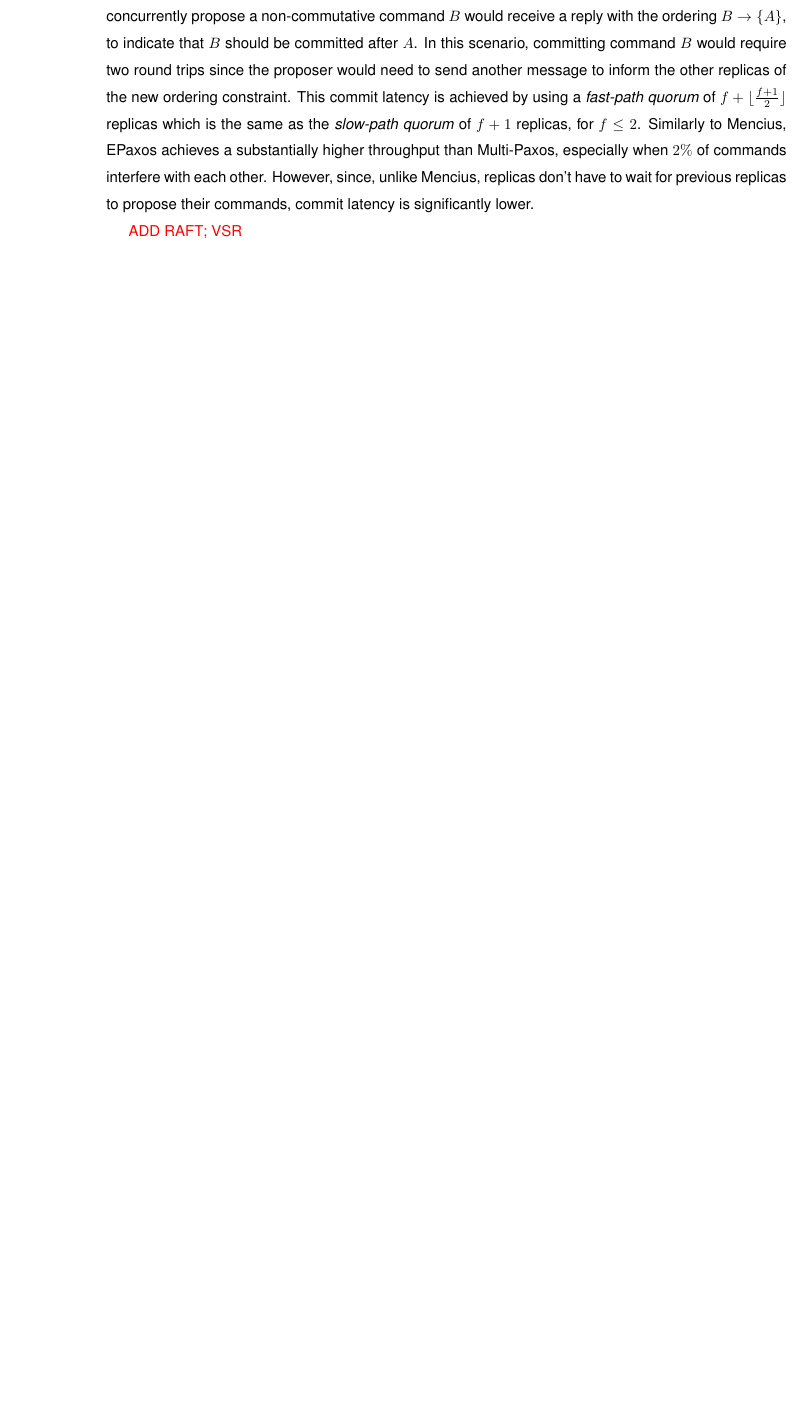
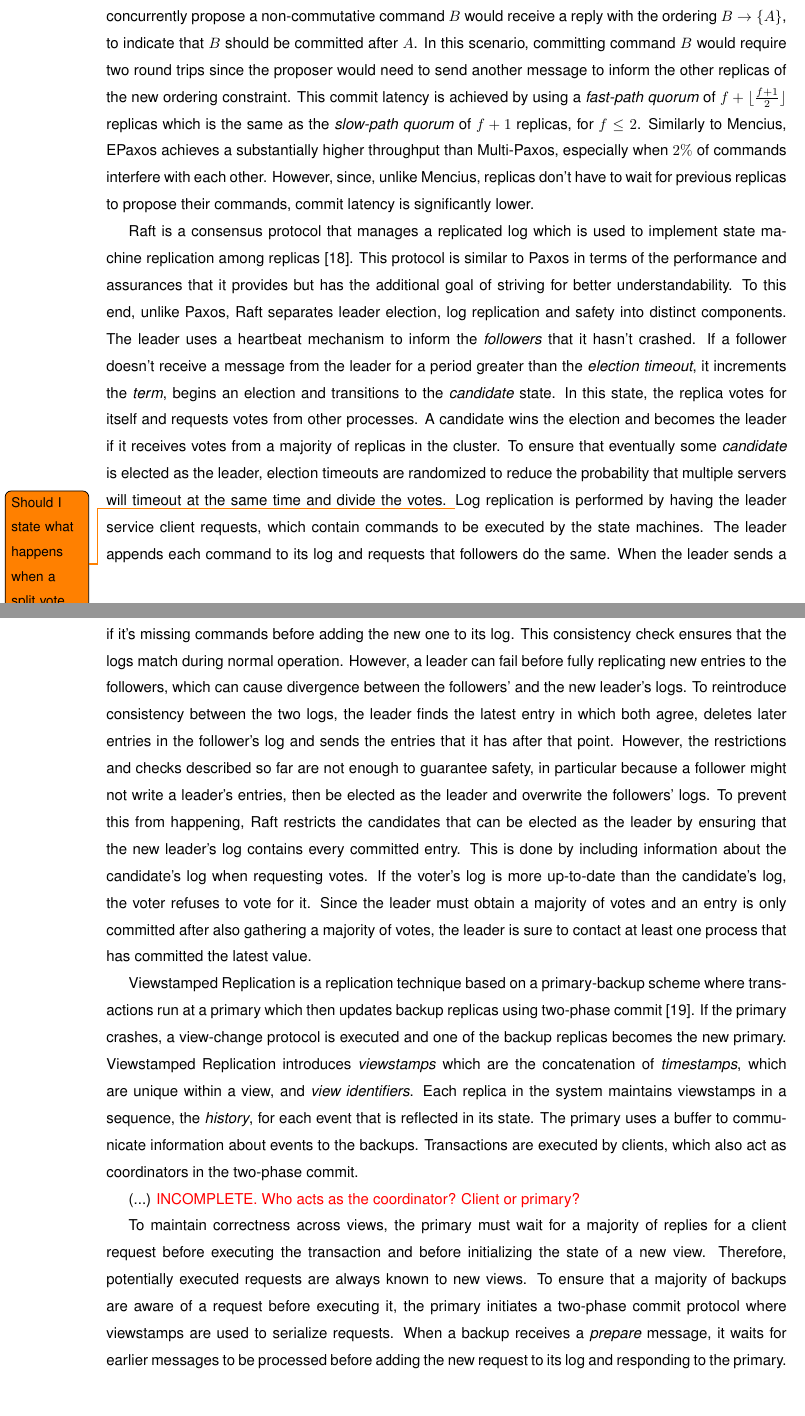
Before and after one commit to MiguelPires/College_misc, a LaTeX thesis (Thesis.tex, which reads related.tex): part of page 26 of 77 before the commit and two parts of pages 26 and 27 of 77 after it, the two joined at a grey line, cut so that both start at the same text, the shorter picture padded with empty space. Compiled offline with pdfLaTeX; a LaTeX package or settings file that is missing is left out.

Commit message:
Added Raft description

```diff
--- a/related.tex
+++ b/related.tex
@@ -12,7 +12,12 @@
 Multi-Data Center Consistency (MDCC) is an optimistic commit protocol that uses Generalized Paxos for transaction processing. MDCC uses fast commutative ballots to commit several commutative updates in the same ballot with potentially different orders across storage nodes \cite{Kraska2013}. To preserve global constraints (e.g., the stock should never go below zero), a demarcation technique is used to limit the amount of transactions that can be committed in a ballot. MDCC is one of the few works that takes advantage of Generalized Paxos to concurrently commit commutative operations.\par
 	Mencius is also a variant of Paxos that tries to address the bottleneck of having a single leader through which every proposal must go through. In Mencius, the leader of each round rotates between every process. The leader of round $i$ is the process $p_k$, such that $k = n\ mod\ i$.  Leaders with nothing to propose can skip their turn by proposing a \textit{no-op}. If a leader is slow or faulty, the other replicas can execute \textit{phase 1} to revoke the leader's right to propose a value but they can only propose a \textit{no-op} instead \cite{Mao2008}. Considering that non-leader replicas can only propose \textit{no-ops}, a \textit{no-op} command from the leader can be accepted in a single message delay since there is no chance of another value being accepted. If some non-leader server revokes the leader's right to propose and suggests a \textit{no-op}, then the leader can still suggest a value $v \neq$ \textit{no-op} that will eventually be accepted as long as $l$ isn't permanently suspected. The usage of an unreliable failure detector is enough to guarantee that eventually all faulty processes, and only those, will be suspected. Mencius also takes advantage of commutativity by allowing out-of-order commits, where values $x$ and $y$ can be learned in different orders by different learners if there isn't a dependence relationship between them. Experimental evaluation confirms that Mencius is able of scaling to a higher throughput than Paxos. \par
 Egalitarian Paxos (EPaxos) extends Mencius' goal of achieving a better throughput than Paxos by removing the bottleneck caused by having a leader. Additionally, EPaxos also achieves optimal commit latency in certain conditions and graceful performance degradation if replicas fail or become slow \cite{Moraru2013}. To avoid choosing a leader, the proposal of commands for a command slot is done in a decentralized manner. Each replica can propose a command with ordering constraints attached so that interfering commands can be totally ordered. In this way, EPaxos takes advantage of the commutativity observations made by Generalized Paxos that state that commutative commands may be ordered differently at different replicas without losing state convergence \cite{Lamport2005}. If two replicas unknowingly propose commands concurrently, one will commit its proposal in one round trip after getting replies from a quorum of replicas. However, some replica will see that another command was concurrently proposed and may interfere with the already committed command. If the commands are commutative then there is no need to impose a particular order but, if they're not commutative, then the replica must reply with a dependency between the commands. If a replica commits a command $A$ in a single round trip, then the replica that tries to concurrently propose a non-commutative command $B$ would receive a reply with the ordering $B \rightarrow \{A\}$, to indicate that $B$ should be committed after $A$. In this scenario, committing command $B$ would require two round trips since the proposer would need to send another message to inform the other replicas of the new ordering constraint. This commit latency is achieved by using a \textit{fast-path quorum} of $f+\lfloor\frac{f+1}{2}\rfloor$ replicas which is the same as the \textit{slow-path quorum} of $f+1$ replicas, for $f \leq 2$. Similarly to Mencius, EPaxos achieves a substantially higher throughput than Multi-Paxos, especially when $2\%$ of commands interfere with each other. However, since, unlike Mencius, replicas don't have to wait for previous replicas to propose their commands, commit latency is significantly lower.\par
-{\color{red} ADD RAFT; VSR}
+Raft is a consensus protocol that manages a replicated log which is used to implement state machine replication among replicas~\cite{184040}. This protocol is similar to Paxos in terms of the performance and assurances that it provides but has the additional goal of striving for better understandability. To this end, unlike Paxos, Raft separates leader election, log replication and safety into distinct components. The leader uses a heartbeat mechanism to inform the \textit{followers} that it hasn't crashed. If a follower doesn't receive a message from the leader for a period greater than the \textit{election timeout}, it increments the \textit{term}, begins an election and transitions to the \textit{candidate} state. In this state, the replica votes for itself and requests votes from other processes. A candidate wins the election and becomes the leader if it receives votes from a majority of replicas in the cluster. To ensure that eventually some \textit{candidate} is elected as the leader, election timeouts are randomized to reduce the probability that multiple servers will timeout at the same time and divide the votes. \todo{Should I state what happens when a split vote occurs?} Log replication is performed by having the leader service client requests, which contain commands to be executed by the state machines. The leader appends each command to its log and requests that followers do the same. When the leader sends a new entry to the followers, it also sends the corresponding index and term so that a follower can check if it's missing commands before adding the new one to its log. This consistency check ensures that the logs match during normal operation. However, a leader can fail before fully replicating new entries to the followers, which can cause divergence between the followers' and the new leader's logs. To reintroduce consistency between the two logs, the leader finds the latest entry in which both agree, deletes later entries in the follower's log and sends the entries that it has after that point. However, the restrictions and checks described so far are not enough to guarantee safety, in particular because a follower might not write a leader's entries, then be elected as the leader and overwrite the followers' logs. To prevent this from happening, Raft restricts the candidates that can be elected as the leader by ensuring that the new leader's log contains every committed entry. This is done by including information about the candidate's log when requesting votes. If the voter's log is more up-to-date than the candidate's log, the voter refuses to vote for it. Since the leader must obtain a majority of votes and an entry is only committed after also gathering a majority of votes, the leader is sure to contact at least one process that has committed the latest value. \par
+Viewstamped Replication is a replication technique based on a primary-backup scheme where transactions run at a primary which then updates backup replicas using two-phase commit~\cite{Oki:1988}. If the primary crashes, a view-change protocol is executed and one of the backup replicas becomes the new primary. Viewstamped Replication introduces \textit{viewstamps} which are the concatenation of \textit{timestamps}, which are unique within a view, and \textit{view identifiers}. Each replica in the system maintains viewstamps in a sequence, the \textit{history}, for each event that is reflected in its state. The primary uses a buffer to communicate information about events to the backups. Transactions are executed by clients, which also act as coordinators in the two-phase commit. \par
+ (...) {\color{red} INCOMPLETE. Who acts as the coordinator? Client or primary?}\par
+To maintain correctness across views, the primary must wait for a majority of replies for a client request before executing the transaction and before initializing the state of a new view. Therefore, potentially executed requests are always known to new views. To ensure that a majority of backups are aware of a request before executing it, the primary initiates a two-phase commit protocol where viewstamps are used to serialize requests. When a backup receives a \textit{prepare} message, it waits for earlier messages to be processed before adding the new request to its log and responding to the primary.
+
+
 
 \section{Non-crash Fault Models} \label{Non-Crash}
 Non-crash fault models emerged to cope with the effect of malicious attacks and software errors. These models (e.g., the arbitrary fault model) assume a stronger adversary than previous crash fault models. The Byzantine Generals Problem is defined as a set of Byzantine generals that are camped in the outskirts of an enemy city and have to coordinate an attack. Each general can either decide to attack or retreat and there may be $f$ traitors among the generals that try to prevent the loyal generals from agreeing on the same action. The problem is solved if every loyal general agrees on what action to take \cite{Lamport1982}. Like the traitorous generals, the Byzantine adversary is one that may force a faulty replica to display arbitrary behaviour and even coordinate multiple faulty replicas in an attack. It's interesting to survey non-crash fault models since we intend to explore the effects that different models have on the solutions for the generalized consensus problem. \par
```
